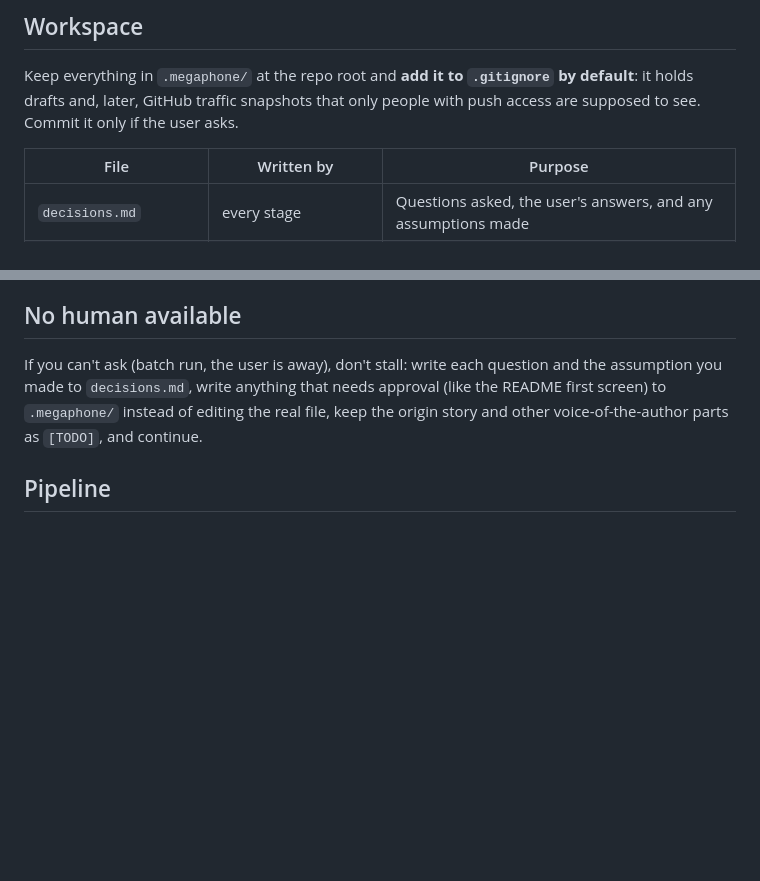
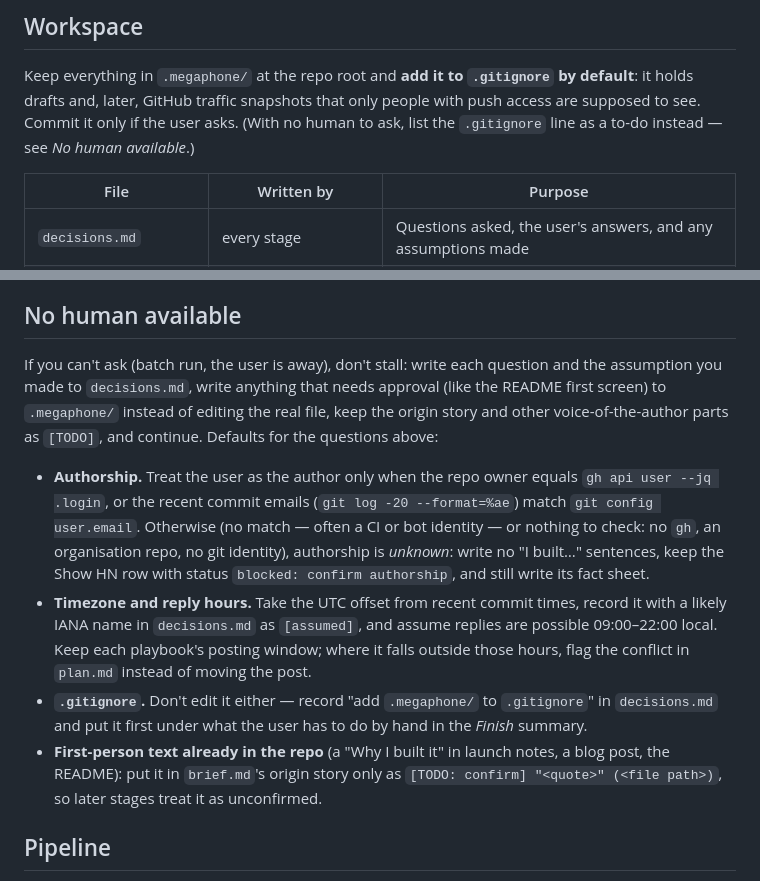
Before and after one commit to 2104178150-ai/megaphone, a Markdown page: skills/launch/SKILL.md, 2 parts joined by grey strips. GitHub-like rendering; blank space fills up the shorter version.

Commit message:
launch: clear defaults when no human can answer
Batch runs used to stall or guess on four questions. The launch skill now says:
authorship is confirmed only by the gh login or commit email, otherwise Show HN
stays as "blocked: confirm authorship" (launch-posts agrees) with its fact sheet;
the timezone is taken from commit times and marked [assumed], keeping each
playbook's window; the .gitignore line becomes a hand-done to-do instead of an
edit; first-person text found in the repo goes into the brief only as
[TODO: confirm] with its path. Found in the glowm dogfood run (D1a).

Co-Authored-By: Claude Opus 5.5 <noreply@anthropic.com>

```diff
--- a/skills/launch/SKILL.md
+++ b/skills/launch/SKILL.md
@@ -31,7 +31,8 @@ the user can review, so nothing goes out without their say-so.
 
 Keep everything in `.megaphone/` at the repo root and **add it to `.gitignore` by
 default**: it holds drafts and, later, GitHub traffic snapshots that only people with push
-access are supposed to see. Commit it only if the user asks.
+access are supposed to see. Commit it only if the user asks. (With no human to ask, list
+the `.gitignore` line as a to-do instead — see *No human available*.)
 
 | File | Written by | Purpose |
 |---|---|---|
@@ -84,7 +85,23 @@ Record the answers in `.megaphone/decisions.md`.
 If you can't ask (batch run, the user is away), don't stall: write each question and the
 assumption you made to `decisions.md`, write anything that needs approval (like the README
 first screen) to `.megaphone/` instead of editing the real file, keep the origin story and
-other voice-of-the-author parts as `[TODO]`, and continue.
+other voice-of-the-author parts as `[TODO]`, and continue. Defaults for the questions above:
+
+- **Authorship.** Treat the user as the author only when the repo owner equals
+  `gh api user --jq .login`, or the recent commit emails (`git log -20 --format=%ae`)
+  match `git config user.email`. Otherwise (no match — often a CI or bot identity — or
+  nothing to check: no `gh`, an organisation repo, no git identity), authorship is *unknown*: write no "I built…" sentences, keep
+  the Show HN row with status `blocked: confirm authorship`, and still write its fact sheet.
+- **Timezone and reply hours.** Take the UTC offset from recent commit times, record it
+  with a likely IANA name in `decisions.md` as `[assumed]`, and assume replies are
+  possible 09:00–22:00 local. Keep each playbook's posting window; where it falls outside
+  those hours, flag the conflict in `plan.md` instead of moving the post.
+- **`.gitignore`.** Don't edit it either — record "add `.megaphone/` to `.gitignore`" in
+  `decisions.md` and put it first under what the user has to do by hand in the *Finish*
+  summary.
+- **First-person text already in the repo** (a "Why I built it" in launch notes, a blog
+  post, the README): put it in `brief.md`'s origin story only as
+  `[TODO: confirm] "<quote>" (<file path>)`, so later stages treat it as unconfirmed.
 
 ## Pipeline
 
```
Also changed, not shown: skills/launch-posts/SKILL.md (+2 -1 lines).
